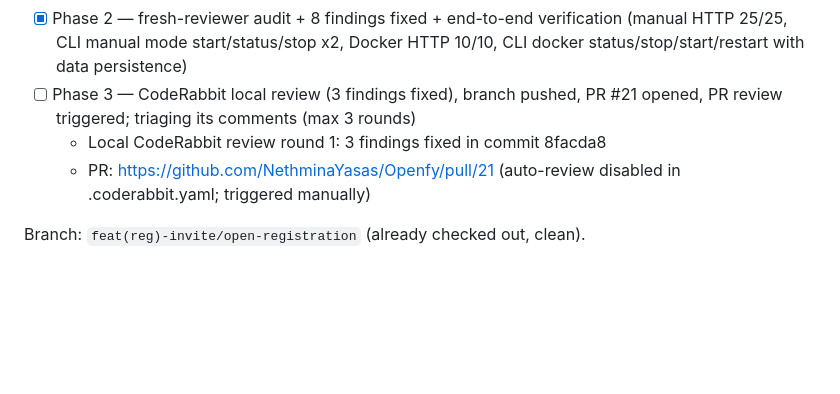
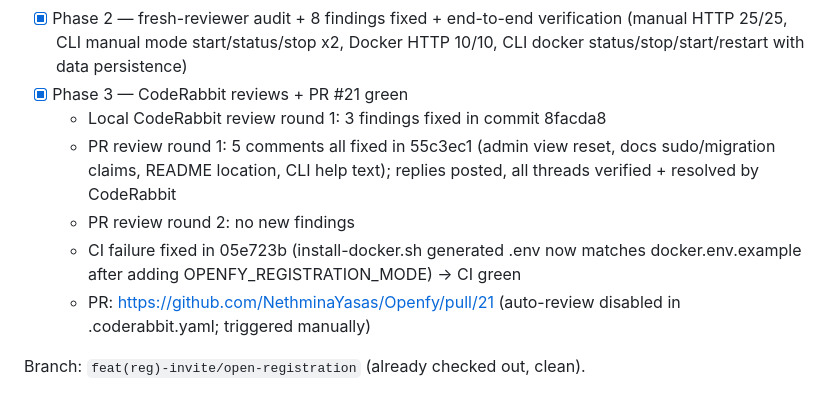
Before and after one commit to NethminaYasas/Openfy, a Markdown page: plans/registration-modes-and-server-control.md, the part around the change. GitHub-like rendering; blank space fills up the shorter version.

Commit message:
docs(plan): Phase 3 complete — reviews resolved, CI green

```diff
--- a/plans/registration-modes-and-server-control.md
+++ b/plans/registration-modes-and-server-control.md
@@ -12,8 +12,11 @@ Status checklist (update after each phase):
 - [x] Slice 7 — `openfy` CLI: start/stop/restart/status (systemd/docker/manual) + tests — 16 passed
 - [x] Slice 8 — docs: README, .env.example, CHANGELOG, docs/API.md
 - [x] Phase 2 — fresh-reviewer audit + 8 findings fixed + end-to-end verification (manual HTTP 25/25, CLI manual mode start/status/stop x2, Docker HTTP 10/10, CLI docker status/stop/start/restart with data persistence)
-- [ ] Phase 3 — CodeRabbit local review (3 findings fixed), branch pushed, PR #21 opened, PR review triggered; triaging its comments (max 3 rounds)
+- [x] Phase 3 — CodeRabbit reviews + PR #21 green
   - Local CodeRabbit review round 1: 3 findings fixed in commit 8facda8
+  - PR review round 1: 5 comments all fixed in 55c3ec1 (admin view reset, docs sudo/migration claims, README location, CLI help text); replies posted, all threads verified + resolved by CodeRabbit
+  - PR review round 2: no new findings
+  - CI failure fixed in 05e723b (install-docker.sh generated .env now matches docker.env.example after adding OPENFY_REGISTRATION_MODE) → CI green
   - PR: https://github.com/NethminaYasas/Openfy/pull/21 (auto-review disabled in .coderabbit.yaml; triggered manually)
 
 Branch: `feat(reg)-invite/open-registration` (already checked out, clean).
```
